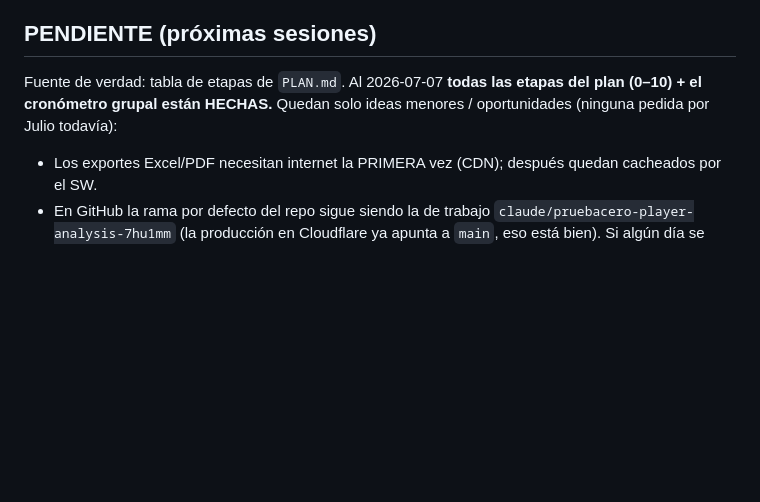
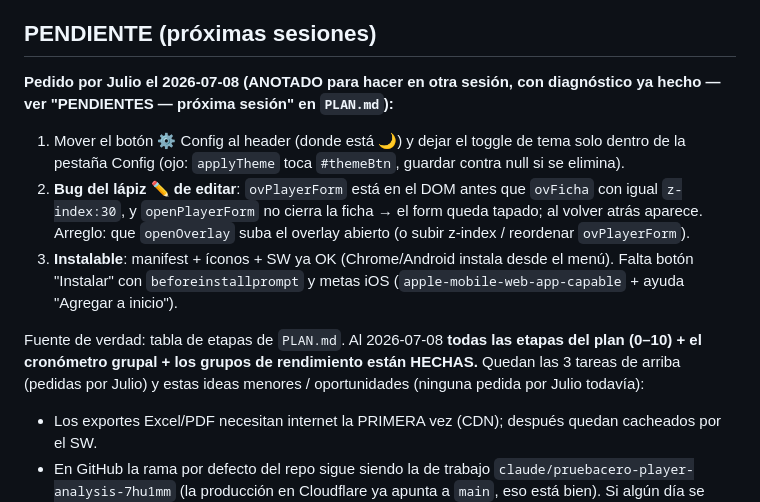
Before and after one commit to juliobarbol/pruevacero, a Markdown page: CLAUDE.md, the part around the change. GitHub-like rendering; blank space fills up the shorter version.

```diff
--- a/CLAUDE.md
+++ b/CLAUDE.md
@@ -131,8 +131,22 @@ reales nunca resuelven** (no esperarlos en tests); IndexedDB tampoco anda en
 
 ## PENDIENTE (próximas sesiones)
 
-Fuente de verdad: tabla de etapas de `PLAN.md`. Al 2026-07-07 **todas las
-etapas del plan (0–10) + el cronómetro grupal están HECHAS.** Quedan solo
+**Pedido por Julio el 2026-07-08 (ANOTADO para hacer en otra sesión, con
+diagnóstico ya hecho — ver "PENDIENTES — próxima sesión" en `PLAN.md`):**
+1. Mover el botón ⚙️ Config al header (donde está 🌙) y dejar el toggle de tema
+   solo dentro de la pestaña Config (ojo: `applyTheme` toca `#themeBtn`, guardar
+   contra null si se elimina).
+2. **Bug del lápiz ✏️ de editar**: `ovPlayerForm` está en el DOM antes que
+   `ovFicha` con igual `z-index:30`, y `openPlayerForm` no cierra la ficha → el
+   form queda tapado; al volver atrás aparece. Arreglo: que `openOverlay` suba
+   el overlay abierto (o subir z-index / reordenar `ovPlayerForm`).
+3. **Instalable**: manifest + íconos + SW ya OK (Chrome/Android instala desde el
+   menú). Falta botón "Instalar" con `beforeinstallprompt` y metas iOS
+   (`apple-mobile-web-app-capable` + ayuda "Agregar a inicio").
+
+Fuente de verdad: tabla de etapas de `PLAN.md`. Al 2026-07-08 **todas las
+etapas del plan (0–10) + el cronómetro grupal + los grupos de rendimiento
+están HECHAS.** Quedan las 3 tareas de arriba (pedidas por Julio) y estas
 ideas menores / oportunidades (ninguna pedida por Julio todavía):
 
 - Los exportes Excel/PDF necesitan internet la PRIMERA vez (CDN); después
```
Also changed, not shown: PLAN.md (+75 -0 lines).
